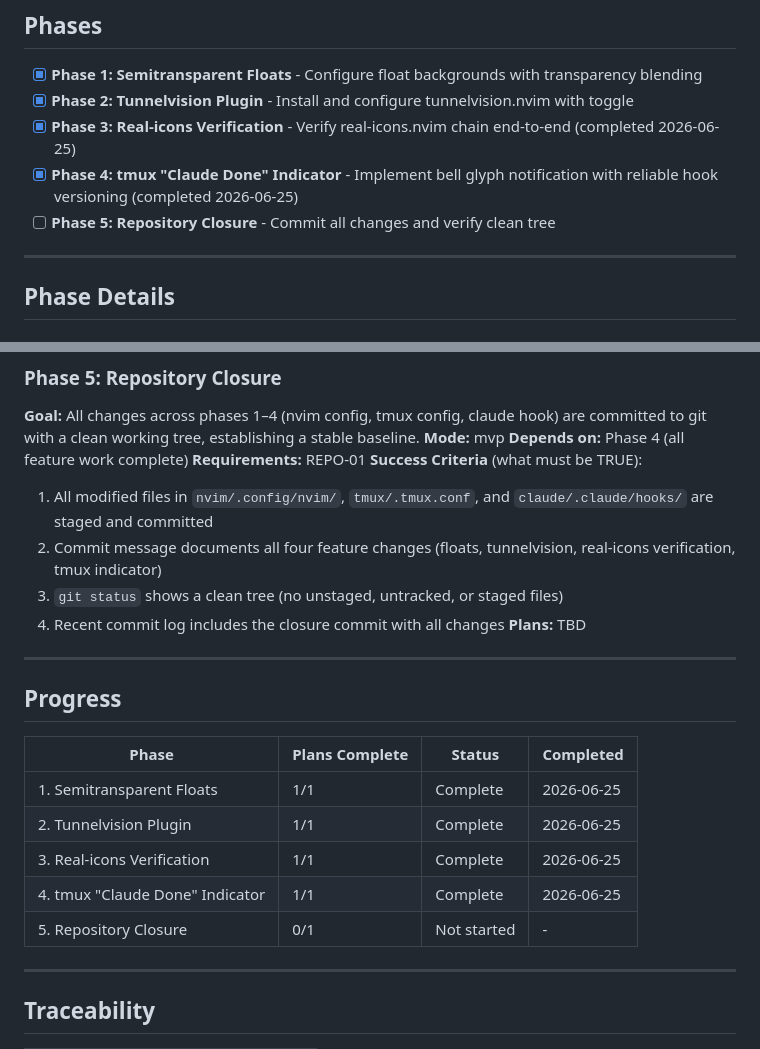
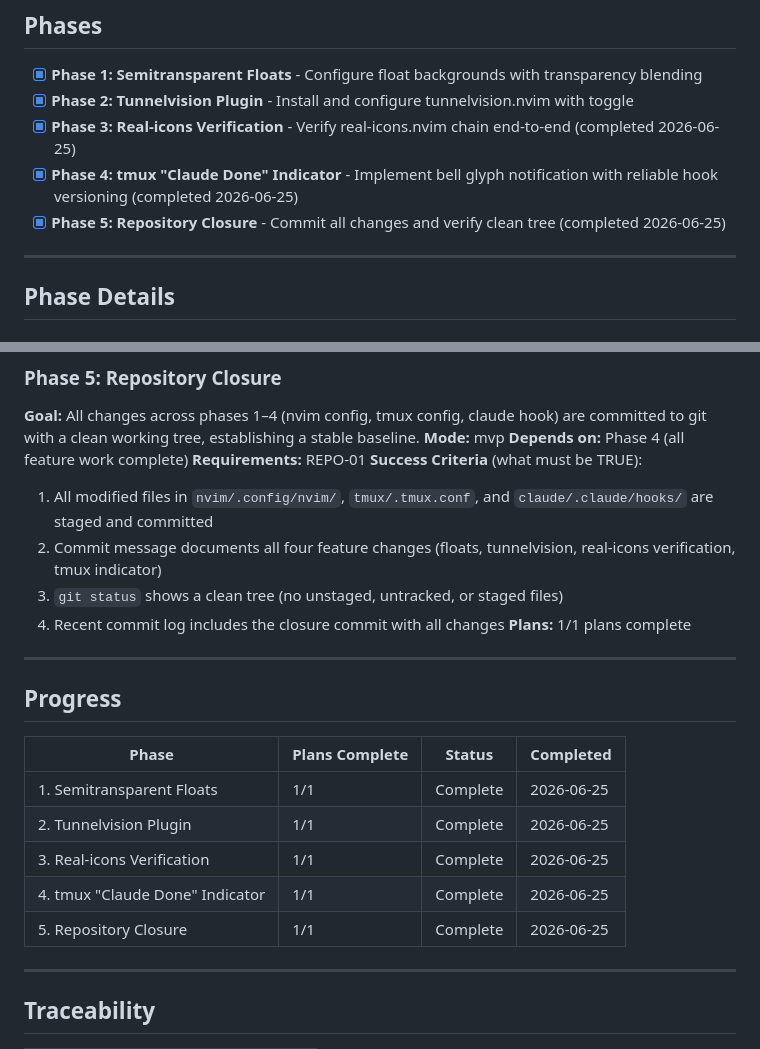
Before and after one commit to MurphLaws/dotfiles, a Markdown page: .planning/ROADMAP.md, 2 parts joined by grey strips. Drawn GitHub-style.

```diff
--- a/.planning/ROADMAP.md
+++ b/.planning/ROADMAP.md
@@ -14,7 +14,7 @@
 - [x] **Phase 2: Tunnelvision Plugin** - Install and configure tunnelvision.nvim with toggle
 - [x] **Phase 3: Real-icons Verification** - Verify real-icons.nvim chain end-to-end (completed 2026-06-25)
 - [x] **Phase 4: tmux "Claude Done" Indicator** - Implement bell glyph notification with reliable hook versioning (completed 2026-06-25)
-- [ ] **Phase 5: Repository Closure** - Commit all changes and verify clean tree
+- [x] **Phase 5: Repository Closure** - Commit all changes and verify clean tree (completed 2026-06-25)
 
 ---
 
@@ -80,7 +80,7 @@
   2. Commit message documents all four feature changes (floats, tunnelvision, real-icons verification, tmux indicator)
   3. `git status` shows a clean tree (no unstaged, untracked, or staged files)
   4. Recent commit log includes the closure commit with all changes
-**Plans:** TBD
+**Plans:** 1/1 plans complete
 
 ---
 
@@ -92,7 +92,7 @@
 | 2. Tunnelvision Plugin | 1/1 | Complete | 2026-06-25 |
 | 3. Real-icons Verification | 1/1 | Complete   | 2026-06-25 |
 | 4. tmux "Claude Done" Indicator | 1/1 | Complete   | 2026-06-25 |
-| 5. Repository Closure | 0/1 | Not started | - |
+| 5. Repository Closure | 1/1 | Complete   | 2026-06-25 |
 
 ---
 
```
Also changed, not shown: .planning/STATE.md (+9 -9 lines).
